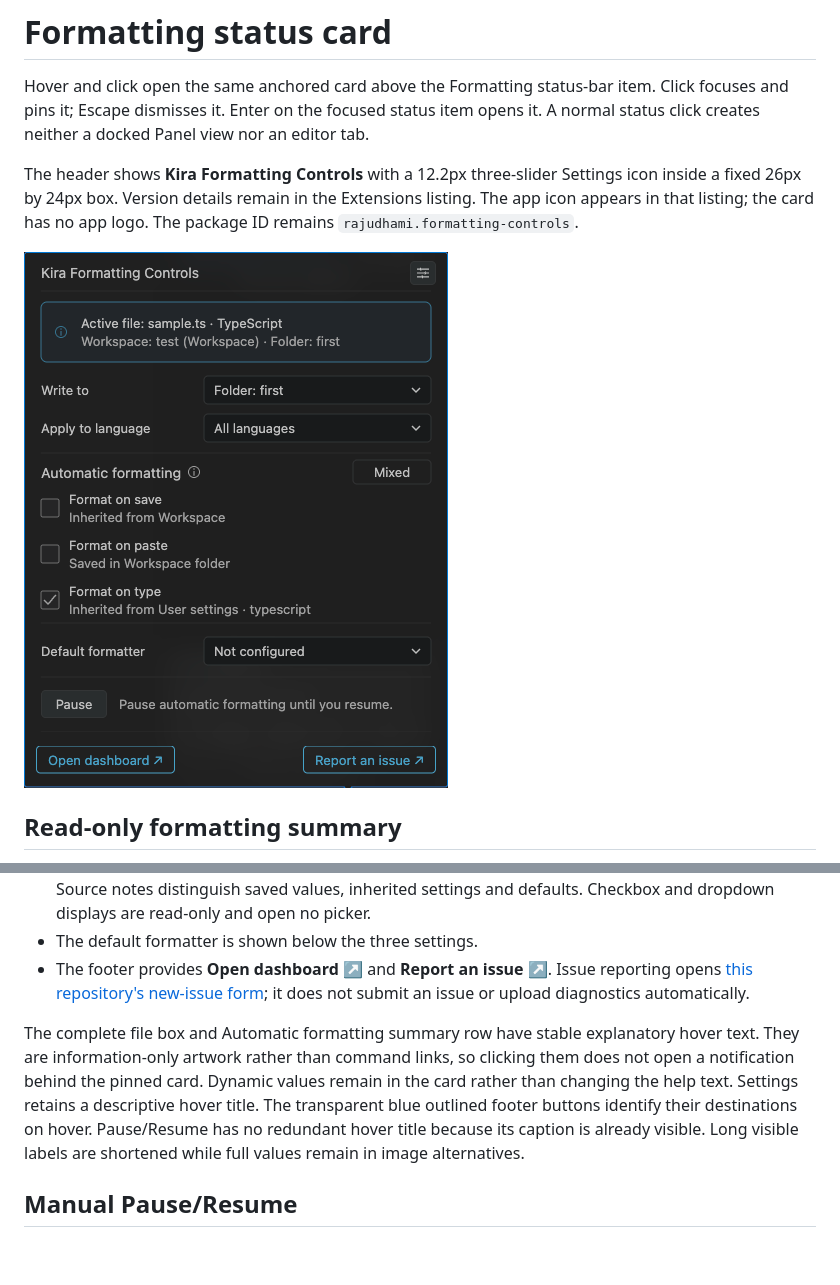
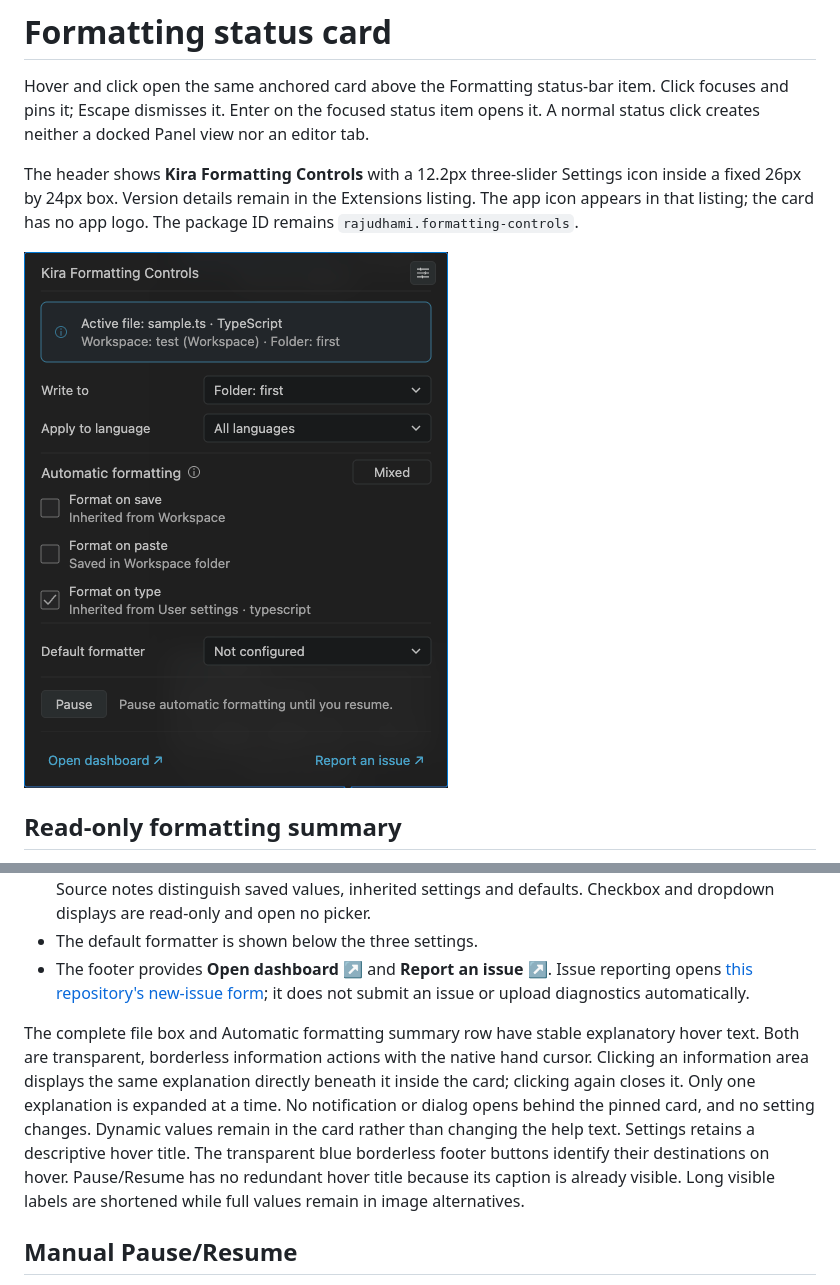
Before and after one commit to kira-explore/formatting-controls, a Markdown page: docs/status-controls.md, 2 parts joined by grey strips. Drawn GitHub-style; pictures changed too: docs/assets/status-card-dark.png; blank space fills up the shorter version.

Commit message:
fix(status): make footer and info actions borderless

```diff
--- a/docs/status-controls.md
+++ b/docs/status-controls.md
@@ -17,7 +17,7 @@ Both information icons share the same 12px vector shape. The file-context icon i
 - The default formatter is shown below the three settings.
 - The footer provides **Open dashboard ↗** and **Report an issue ↗**. Issue reporting opens [this repository's new-issue form](https://github.com/kira-explore/formatting-controls/issues/new); it does not submit an issue or upload diagnostics automatically.
 
-The complete file box and Automatic formatting summary row have stable explanatory hover text. They are information-only artwork rather than command links, so clicking them does not open a notification behind the pinned card. Dynamic values remain in the card rather than changing the help text. Settings retains a descriptive hover title. The transparent blue outlined footer buttons identify their destinations on hover. Pause/Resume has no redundant hover title because its caption is already visible. Long visible labels are shortened while full values remain in image alternatives.
+The complete file box and Automatic formatting summary row have stable explanatory hover text. Both are transparent, borderless information actions with the native hand cursor. Clicking an information area displays the same explanation directly beneath it inside the card; clicking again closes it. Only one explanation is expanded at a time. No notification or dialog opens behind the pinned card, and no setting changes. Dynamic values remain in the card rather than changing the help text. Settings retains a descriptive hover title. The transparent blue borderless footer buttons identify their destinations on hover. Pause/Resume has no redundant hover title because its caption is already visible. Long visible labels are shortened while full values remain in image alternatives.
 
 ## Manual Pause/Resume
 
```
Also changed, not shown: other parts of docs/status-controls.md (+5 -5 lines), CHANGELOG.md (+2 -1 lines), 6 other files.
